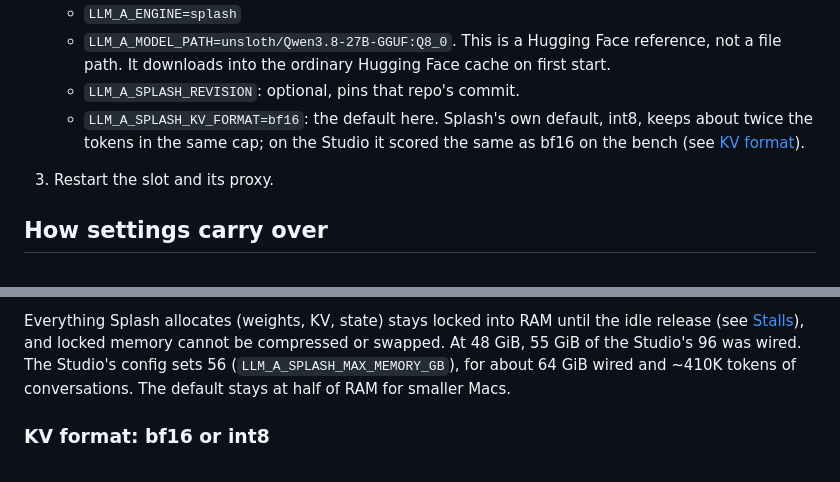
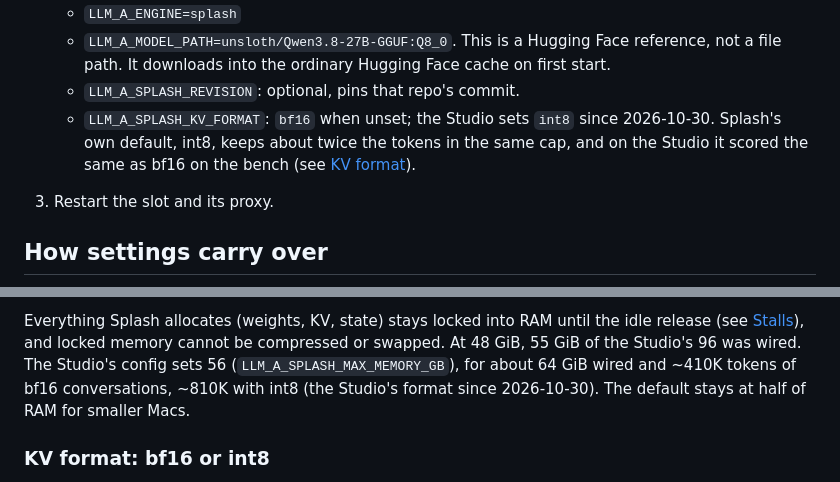
Before and after one commit to Ellian-Eorwyn/llm-stack-manager, a Markdown page: docs/splash.md, 2 parts joined by grey strips. GitHub-like rendering.

Commit message:
docs(splash): the Studio runs int8 KV since 2026-10-30
Co-Authored-By: Claude Opus 5.5 <noreply@anthropic.com>

```diff
--- a/docs/splash.md
+++ b/docs/splash.md
@@ -45,9 +45,10 @@ Both columns run Qwen3.8-27B at 8-bit, with thinking off and the same prompts
      reference, not a file path. It downloads into the ordinary Hugging Face
      cache on first start.
    - `LLM_A_SPLASH_REVISION`: optional, pins that repo's commit.
-   - `LLM_A_SPLASH_KV_FORMAT=bf16`: the default here. Splash's own default,
-     int8, keeps about twice the tokens in the same cap; on the Studio it
-     scored the same as bf16 on the bench (see [KV format](#kv-format-bf16-or-int8)).
+   - `LLM_A_SPLASH_KV_FORMAT`: `bf16` when unset; the Studio sets `int8` since
+     2026-10-30. Splash's own default, int8, keeps about twice the tokens in
+     the same cap, and on the Studio it scored the same as bf16 on the bench
+     (see [KV format](#kv-format-bf16-or-int8)).
 3. Restart the slot and its proxy.
 
 ## How settings carry over
@@ -203,7 +204,8 @@ Everything Splash allocates (weights, KV, state) stays locked into RAM until
 the idle release (see [Stalls](#stalls)), and locked memory cannot be
 compressed or swapped. At 48 GiB, 55 GiB of the Studio's 96 was wired. The Studio's config sets 56
 (`LLM_A_SPLASH_MAX_MEMORY_GB`), for about 64 GiB wired and ~410K tokens of
-conversations. The default stays at half of RAM for smaller Macs.
+bf16 conversations, ~810K with int8 (the Studio's format since 2026-10-30).
+The default stays at half of RAM for smaller Macs.
 
 ### KV format: bf16 or int8
 
```
